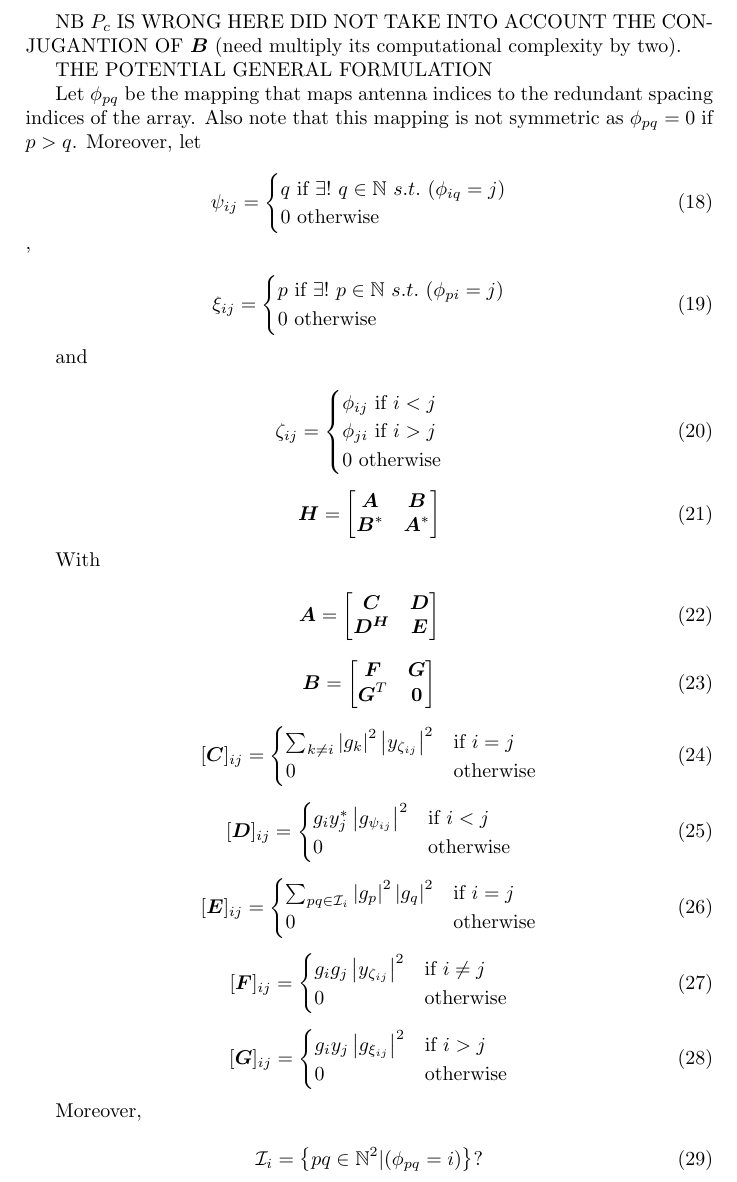
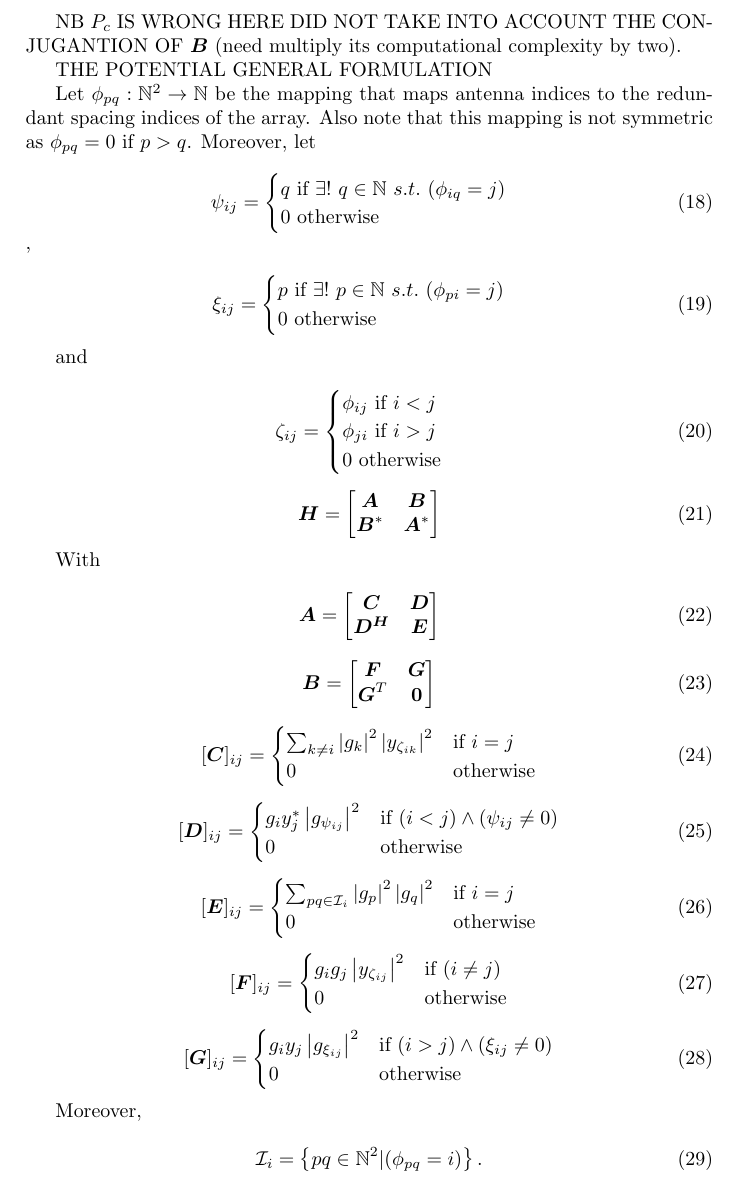
Before and after one commit to Trienko/redundant_calibration, a LaTeX document (old_latex/H_der.tex): part of page 4 of 4, cut so that both start at the same text. Compiled offline with pdfLaTeX.

Commit message:
newest generalization derivation

```diff
--- a/old_latex/H_der.tex
+++ b/old_latex/H_der.tex
@@ -150,7 +150,7 @@ NB $P_c$ IS WRONG HERE DID NOT TAKE INTO ACCOUNT THE CONJUGANTION OF $\boldsymbo
 
 THE POTENTIAL GENERAL FORMULATION
 
-Let $\phi_{pq}$ be the mapping that maps antenna indices to the redundant spacing indices of the array. Also note that this mapping is not symmetric as
+Let $\phi_{pq}:\mathbb{N}^2\rightarrow\mathbb{N}$ be the mapping that maps antenna indices to the redundant spacing indices of the array. Also note that this mapping is not symmetric as
 $\phi_{pq} = 0$ if $p>q$. Moreover, let
 
 \begin{equation}
@@ -213,7 +213,7 @@ With
 \begin{equation}
 [\boldsymbol{C}]_{ij} =
 \begin{cases}
- \sum_{k \neq i} \left | g_k \right |^2 \left | y_{\zeta_{ij}} \right |^2 & \textrm{if} ~ i=j\\
+ \sum_{k \neq i} \left | g_k \right |^2 \left | y_{\zeta_{ik}} \right |^2 & \textrm{if} ~ i=j\\
  0 & \textrm{otherwise}
 \end{cases}
 \end{equation}
@@ -221,7 +221,7 @@ With
 \begin{equation}
 [\boldsymbol{D}]_{ij} =
 \begin{cases}
- g_i y_j^*  \left | g_{\psi_{ij}} \right |^2  & \textrm{if} ~ i<j\\
+ g_i y_j^*  \left | g_{\psi_{ij}} \right |^2  & \textrm{if} ~ (i<j)\wedge(\psi_{ij}\neq0) \\
  0 & \textrm{otherwise}
 \end{cases}
 \end{equation}
@@ -245,7 +245,7 @@ With
 \begin{equation}
 [\boldsymbol{G}]_{ij} =
 \begin{cases}
- g_i y_j  \left | g_{\xi_{ij}} \right |^2  & \textrm{if} ~ i > j\\
+ g_i y_j  \left | g_{\xi_{ij}} \right |^2  & \textrm{if} ~ (i > j)\wedge(\xi_{ij}\neq0)\\
  0 & \textrm{otherwise}
 \end{cases}
 \end{equation}
@@ -253,7 +253,7 @@ With
 Moreover,
 
 \begin{equation}
-\mathcal{I}_i = \left\{pq\in\mathbb{N}^2|(\phi_{pq} = i) \right\} ?
+\mathcal{I}_i = \left\{pq\in\mathbb{N}^2|(\phi_{pq} = i) \right\}.
 \end{equation}
 
 
```
Also changed, not shown: old_latex/H_der.tex (2 more changed lines).
